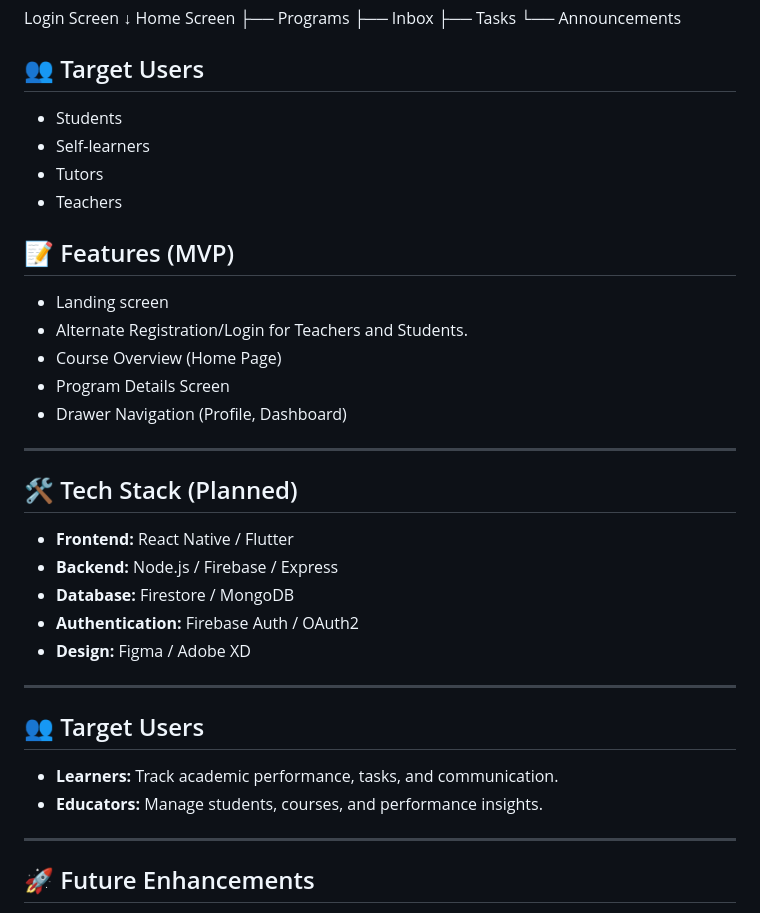
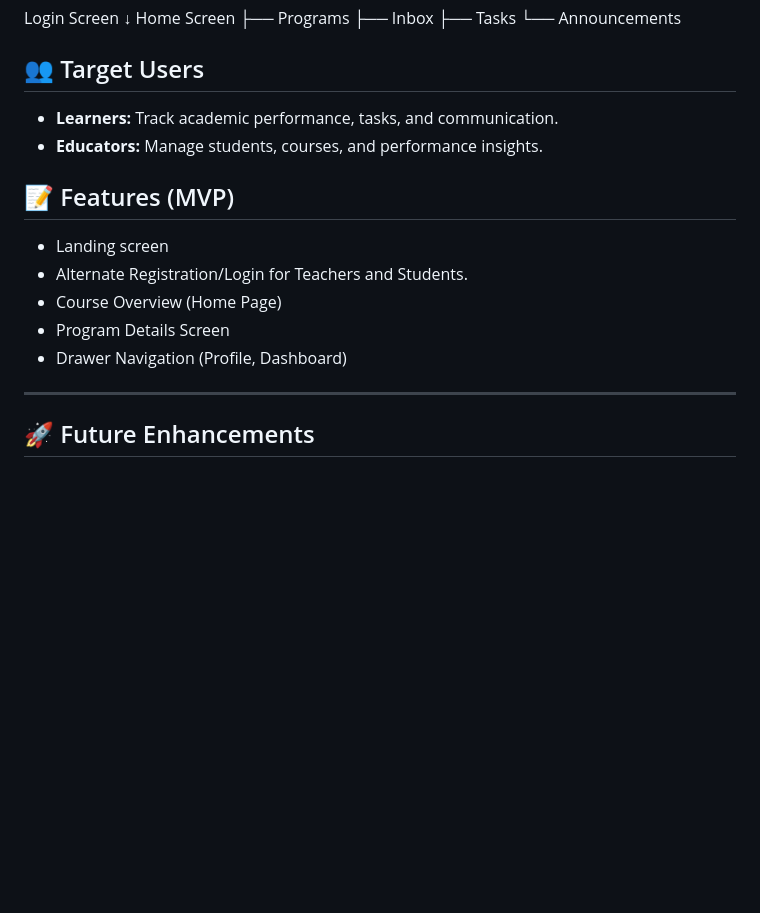
Before and after one commit to onyx49/Excelerate_MAD-Flutter-_GROUP_04_Oct-Nov_2025, a Markdown page: README.md, the part around the change. Drawn GitHub-style; blank space fills up the shorter version.

```diff
--- a/README.md
+++ b/README.md
@@ -111,10 +111,8 @@ Home Screen
 
 
 ## 👥 Target Users
-- Students
-- Self-learners
-- Tutors
-- Teachers
+- **Learners:** Track academic performance, tasks, and communication.
+- **Educators:** Manage students, courses, and performance insights.
 
 
 
@@ -125,22 +123,6 @@ Home Screen
 - Program Details Screen
 - Drawer Navigation (Profile, Dashboard)
 
-
-
----
-
-## 🛠️ Tech Stack (Planned)
-- **Frontend:** React Native / Flutter
-- **Backend:** Node.js / Firebase / Express
-- **Database:** Firestore / MongoDB
-- **Authentication:** Firebase Auth / OAuth2
-- **Design:** Figma / Adobe XD
-
----
-
-## 👥 Target Users
-- **Learners:** Track academic performance, tasks, and communication.
-- **Educators:** Manage students, courses, and performance insights.
 
 ---
 
```
